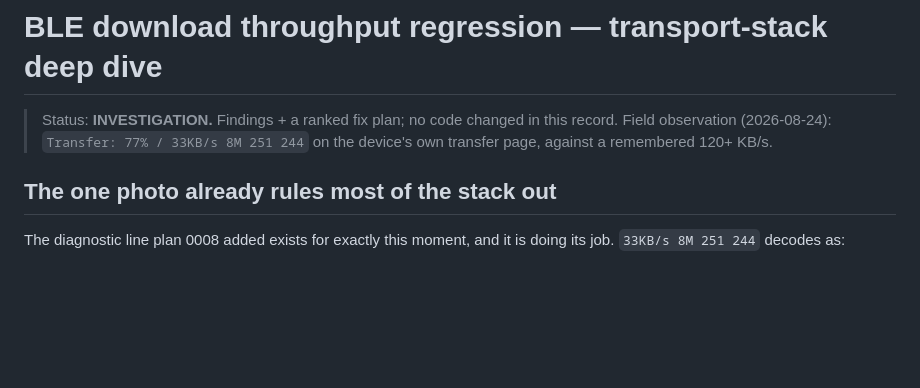
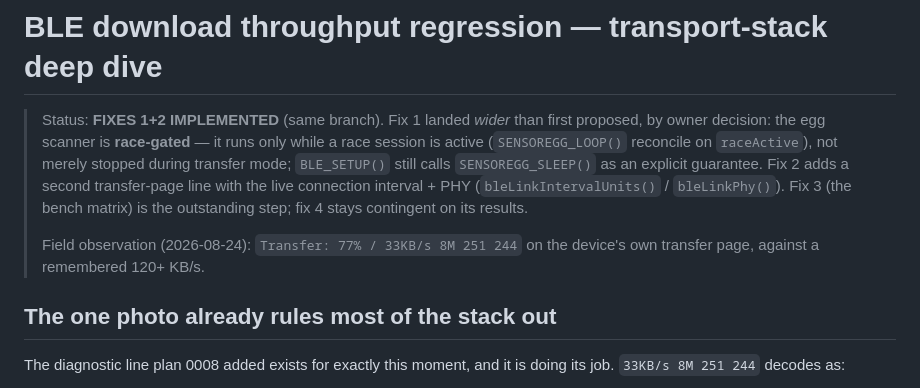
Before and after one commit to TheAngryRaven/DovesDataLogger, a Markdown page: docs/plans/0012-download-throughput-regression-deepdive.md, the part around the change. Drawn GitHub-style; blank space fills up the shorter version.

Commit message:
plan 0012: bluetooth + display bodies, plan record status
bluetooth.ino: SENSOREGG_SLEEP() at the top of BLE_SETUP() and the
bleLinkIntervalUnits()/bleLinkPhy() accessors. display_pages.ino: the
second transfer diagnostic line (interval + PHY), with the non-transfer
layout byte-identical (sim golden hashes verified). Plan 0012's status
updated to reflect the implemented, race-gated scope.

```diff
--- a/docs/plans/0012-download-throughput-regression-deepdive.md
+++ b/docs/plans/0012-download-throughput-regression-deepdive.md
@@ -1,7 +1,15 @@
 # BLE download throughput regression — transport-stack deep dive
 
-> Status: **INVESTIGATION.** Findings + a ranked fix plan; no code changed in
-> this record. Field observation (2026-08-24): `Transfer: 77% / 33KB/s 8M 251
+> Status: **FIXES 1+2 IMPLEMENTED** (same branch). Fix 1 landed *wider* than
+> first proposed, by owner decision: the egg scanner is **race-gated** — it
+> runs only while a race session is active (`SENSOREGG_LOOP()` reconcile on
+> `raceActive`), not merely stopped during transfer mode; `BLE_SETUP()` still
+> calls `SENSOREGG_SLEEP()` as an explicit guarantee. Fix 2 adds a second
+> transfer-page line with the live connection interval + PHY
+> (`bleLinkIntervalUnits()` / `bleLinkPhy()`). Fix 3 (the bench matrix) is
+> the outstanding step; fix 4 stays contingent on its results.
+>
+> Field observation (2026-08-24): `Transfer: 77% / 33KB/s 8M 251
 > 244` on the device's own transfer page, against a remembered 120+ KB/s.
 
 ## The one photo already rules most of the stack out
```
